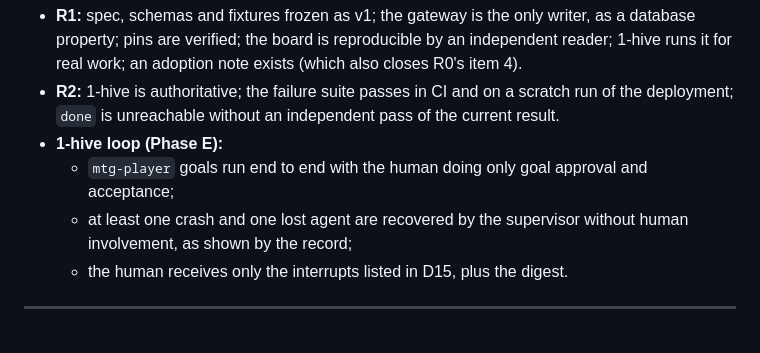
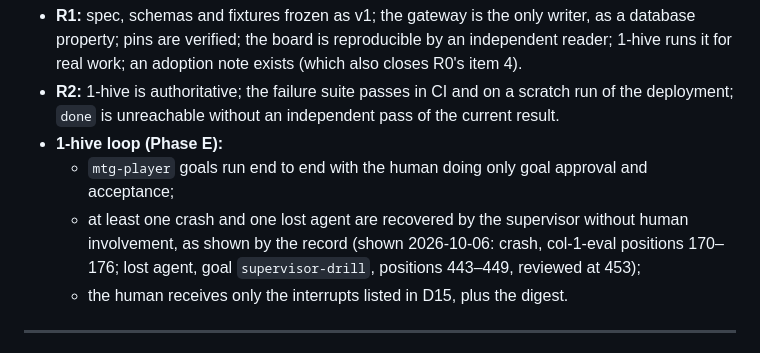
Before and after one commit to 1-hive/1-hive, a Markdown page: PLAN.md, the part around the change. GitHub-like rendering.

Commit message:
PLAN: Phase E exit criterion 2 shown on the record (crash and lost-agent recoveries)
Co-Authored-By: Claude Opus 5.5 <noreply@anthropic.com>

```diff
--- a/PLAN.md
+++ b/PLAN.md
@@ -266,7 +266,7 @@ Phase A is the gate. B and C overlap: test cases can be written against the spec
 - **R2:** 1-hive is authoritative; the failure suite passes in CI and on a scratch run of the deployment; `done` is unreachable without an independent pass of the current result.
 - **1-hive loop (Phase E):**
   - `mtg-player` goals run end to end with the human doing only goal approval and acceptance;
-  - at least one crash and one lost agent are recovered by the supervisor without human involvement, as shown by the record;
+  - at least one crash and one lost agent are recovered by the supervisor without human involvement, as shown by the record (shown 2026-10-06: crash, col-1-eval positions 170–176; lost agent, goal `supervisor-drill`, positions 443–449, reviewed at 453);
   - the human receives only the interrupts listed in D15, plus the digest.
 
 ---
```
